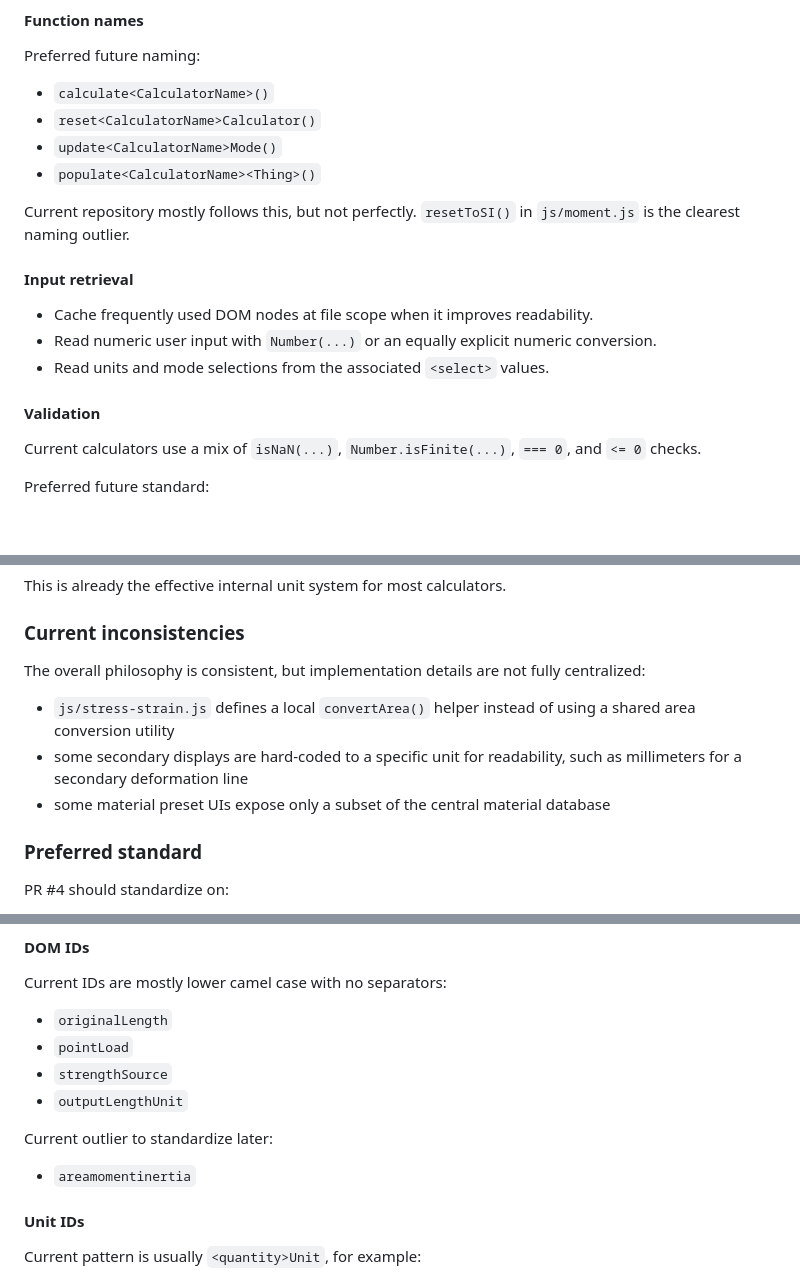
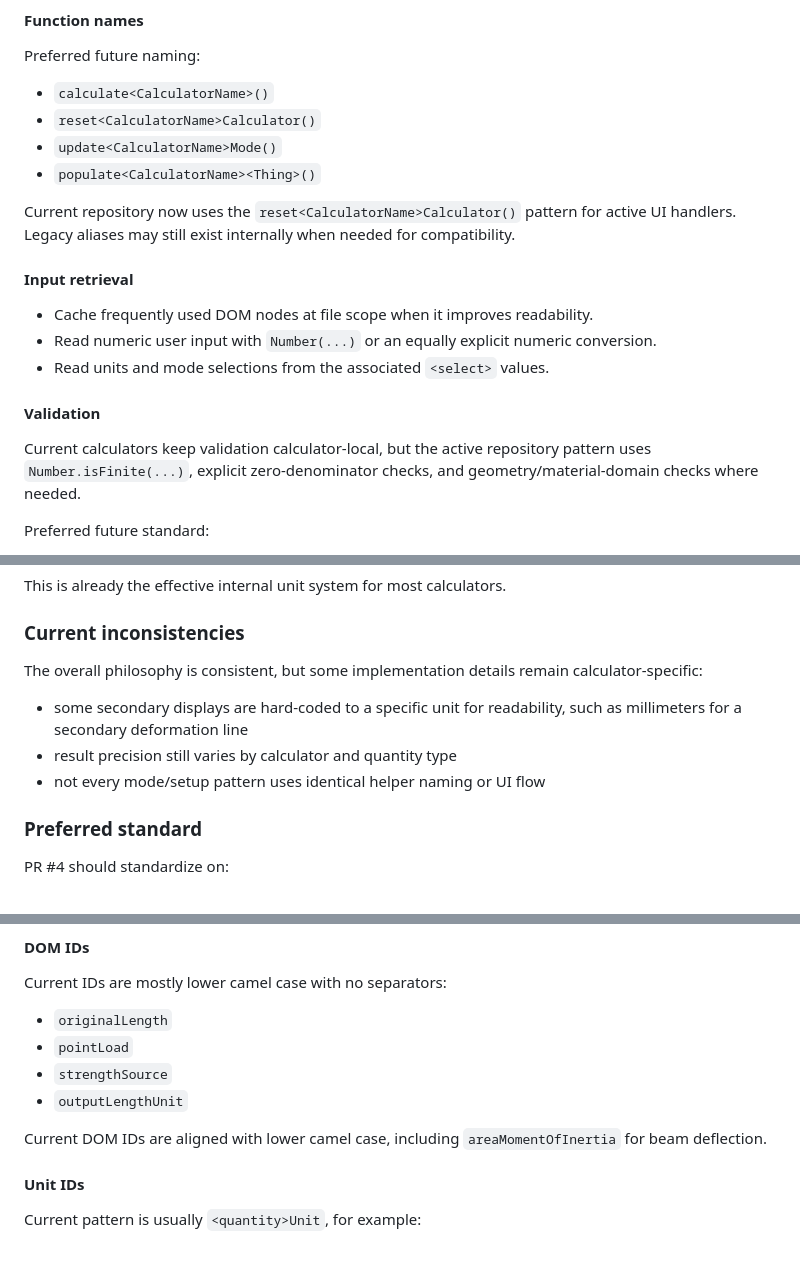
Before and after one commit to laheyengineering-lab/Engineering-Calcs-Pro, a Markdown page: docs/calculator-architecture.md, 3 parts joined by grey strips. Rendered like a GitHub page; blank space fills up the shorter version.

```diff
--- a/docs/calculator-architecture.md
+++ b/docs/calculator-architecture.md
@@ -186,7 +186,7 @@ Preferred future naming:
 - `update<CalculatorName>Mode()`
 - `populate<CalculatorName><Thing>()`
 
-Current repository mostly follows this, but not perfectly. `resetToSI()` in `js/moment.js` is the clearest naming outlier.
+Current repository now uses the `reset<CalculatorName>Calculator()` pattern for active UI handlers. Legacy aliases may still exist internally when needed for compatibility.
 
 #### Input retrieval
 
@@ -196,7 +196,7 @@ Current repository mostly follows this, but not perfectly. `resetToSI()` in `js/
 
 #### Validation
 
-Current calculators use a mix of `isNaN(...)`, `Number.isFinite(...)`, `=== 0`, and `<= 0` checks.
+Current calculators keep validation calculator-local, but the active repository pattern uses `Number.isFinite(...)`, explicit zero-denominator checks, and geometry/material-domain checks where needed.
 
 Preferred future standard:
 
@@ -464,11 +464,11 @@ This is already the effective internal unit system for most calculators.
 
 ### Current inconsistencies
 
-The overall philosophy is consistent, but implementation details are not fully centralized:
+The overall philosophy is consistent, but some implementation details remain calculator-specific:
 
-- `js/stress-strain.js` defines a local `convertArea()` helper instead of using a shared area conversion utility
 - some secondary displays are hard-coded to a specific unit for readability, such as millimeters for a secondary deformation line
-- some material preset UIs expose only a subset of the central material database
+- result precision still varies by calculator and quantity type
+- not every mode/setup pattern uses identical helper naming or UI flow
 
 ### Preferred standard
 
@@ -846,9 +846,7 @@ Current IDs are mostly lower camel case with no separators:
 - `strengthSource`
 - `outputLengthUnit`
 
-Current outlier to standardize later:
-
-- `areamomentinertia`
+Current DOM IDs are aligned with lower camel case, including `areaMomentOfInertia` for beam deflection.
 
 #### Unit IDs
 
```
Also changed, not shown: other parts of docs/calculator-architecture.md (+15 -42 lines), docs/calculator-development-guide.md (+1 -0 lines), docs/testing.md (+1 -0 lines).
